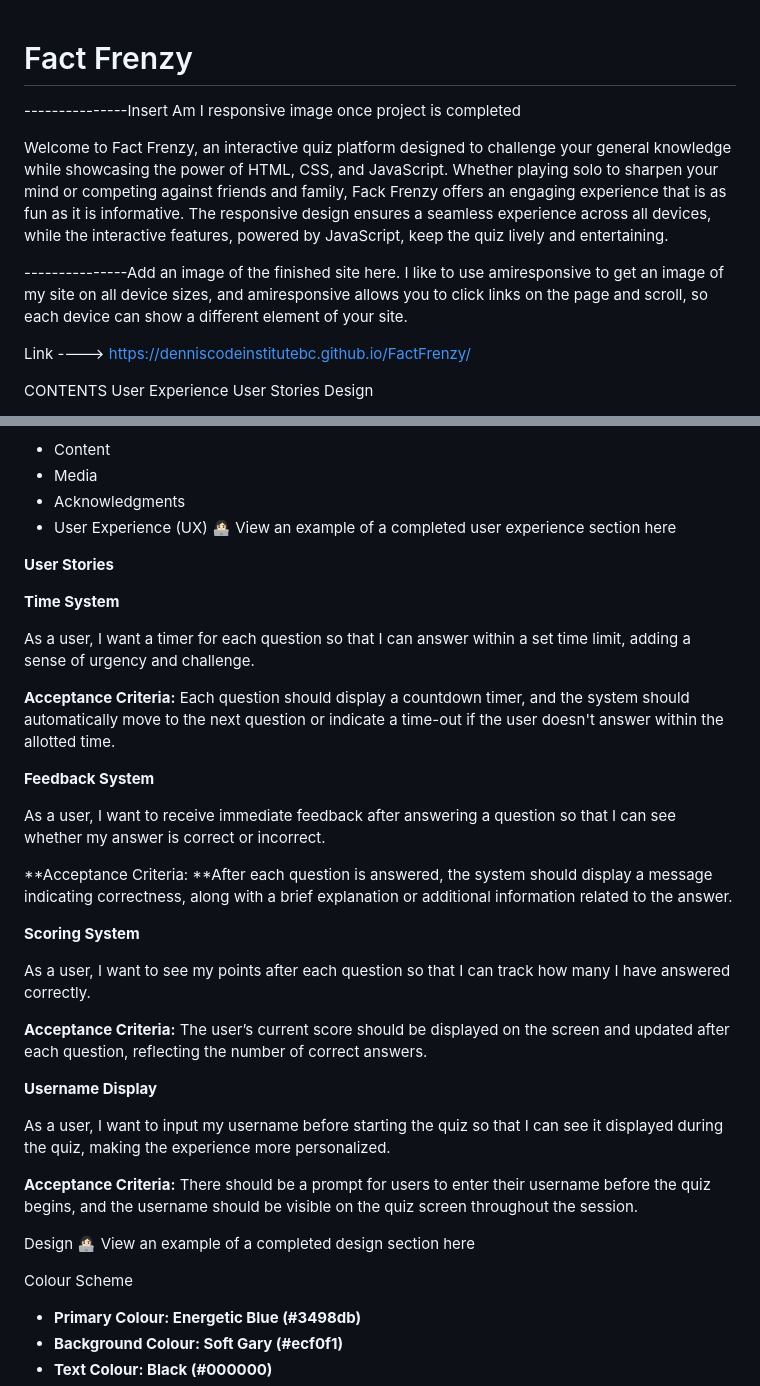
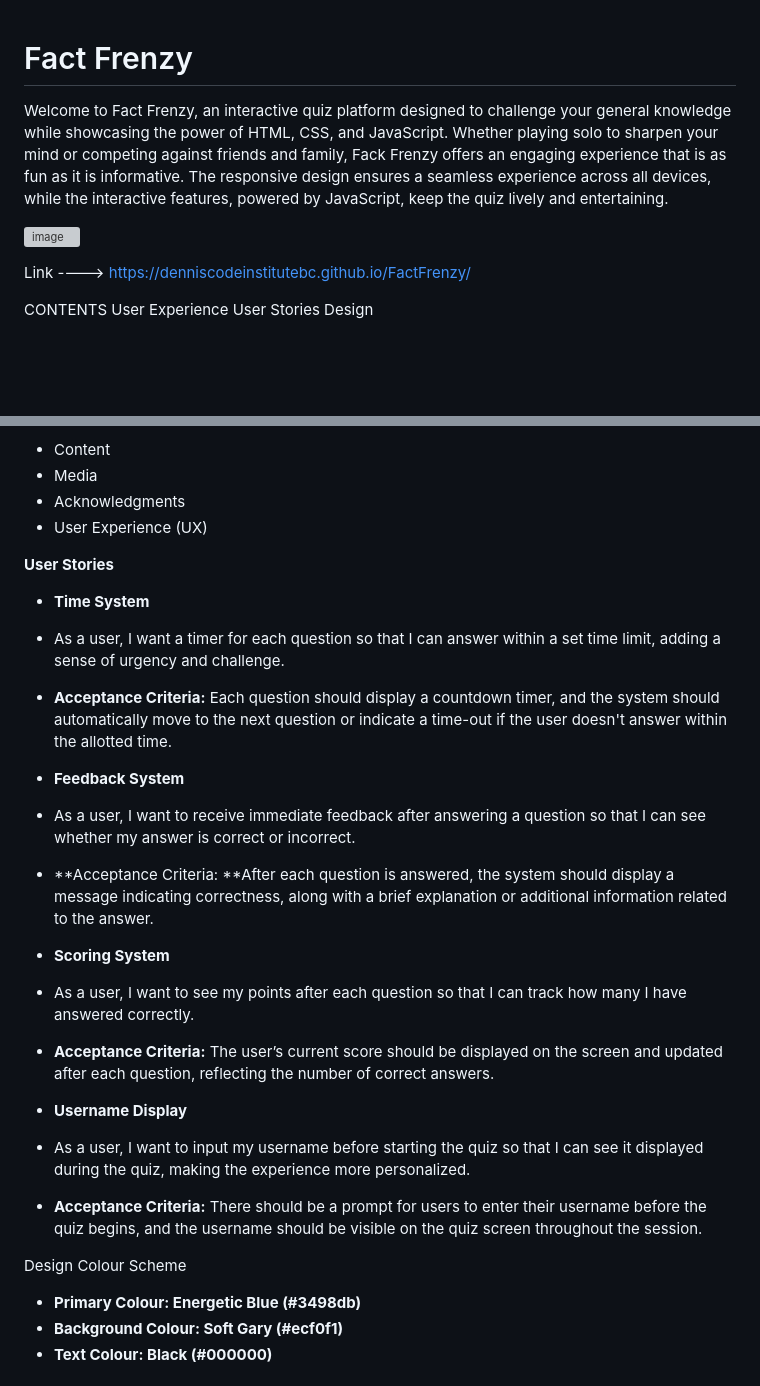
Before and after one commit to DennisCodeInstituteBC/FactFrenzy, a Markdown page: README.md, 2 parts joined by grey strips. Rendered like a GitHub page; blank space fills up the shorter version; grey boxes are pictures that could not be loaded.

```diff
--- a/README.md
+++ b/README.md
@@ -1,9 +1,8 @@
 # Fact Frenzy
----------------Insert Am I responsive image once project is completed
 
 Welcome to Fact Frenzy, an interactive quiz platform designed to challenge your general knowledge while showcasing the power of HTML, CSS, and JavaScript. Whether playing solo to sharpen your mind or competing against friends and family, Fack Frenzy offers an engaging experience that is as fun as it is informative. The responsive design ensures a seamless experience across all devices, while the interactive features, powered by JavaScript, keep the quiz lively and entertaining.
 
----------------Add an image of the finished site here. I like to use amiresponsive to get an image of my site on all device sizes, and amiresponsive allows you to click links on the page and scroll, so each device can show a different element of your site.
+![image](https://github.com/user-attachments/assets/c8d5565f-68ca-4452-8dbe-03328b03c235)
 
 Link ----> https://denniscodeinstitutebc.github.io/FactFrenzy/
 
@@ -39,37 +38,34 @@ Code Used
 - Media
 - Acknowledgments
 - User Experience (UX)
-👩🏻‍💻 View an example of a completed user experience section here
 
 **User Stories**
 
-**Time System**
+- **Time System**
 
-As a user, I want a timer for each question so that I can answer within a set time limit, adding a sense of urgency and challenge.
+ - As a user, I want a timer for each question so that I can answer within a set time limit, adding a sense of urgency and challenge.
 
-**Acceptance Criteria:** Each question should display a countdown timer, and the system should automatically move to the next question or indicate a time-out if the user doesn't answer within the allotted time.
+  - **Acceptance Criteria:** Each question should display a countdown timer, and the system should automatically move to the next question or indicate a time-out if the user doesn't answer within the allotted time.
 
-**Feedback System**
+- **Feedback System**
 
-As a user, I want to receive immediate feedback after answering a question so that I can see whether my answer is correct or incorrect.
+ - As a user, I want to receive immediate feedback after answering a question so that I can see whether my answer is correct or incorrect.
 
-**Acceptance Criteria: **After each question is answered, the system should display a message indicating correctness, along with a brief explanation or additional information related to the answer.
+ - **Acceptance Criteria: **After each question is answered, the system should display a message indicating correctness, along with a brief explanation or additional information related to the answer.
 
-**Scoring System**
+- **Scoring System**
 
-As a user, I want to see my points after each question so that I can track how many I have answered correctly.
+ - As a user, I want to see my points after each question so that I can track how many I have answered correctly.
 
-**Acceptance Criteria:** The user’s current score should be displayed on the screen and updated after each question, reflecting the number of correct answers.
+ - **Acceptance Criteria:** The user’s current score should be displayed on the screen and updated after each question, reflecting the number of correct answers.
 
-**Username Display**
+- **Username Display**
 
-As a user, I want to input my username before starting the quiz so that I can see it displayed during the quiz, making the experience more personalized.
+ - As a user, I want to input my username before starting the quiz so that I can see it displayed during the quiz, making the experience more personalized.
 
-**Acceptance Criteria:** There should be a prompt for users to enter their username before the quiz begins, and the username should be visible on the quiz screen throughout the session.
+ - **Acceptance Criteria:** There should be a prompt for users to enter their username before the quiz begins, and the username should be visible on the quiz screen throughout the session.
 
 Design
-👩🏻‍💻 View an example of a completed design section here
-
 Colour Scheme
 - **Primary Colour: Energetic Blue (#3498db)**
 - **Background Colour: Soft Gary (#ecf0f1)**
```
Also changed, not shown: other parts of README.md (+31 -11 lines).
